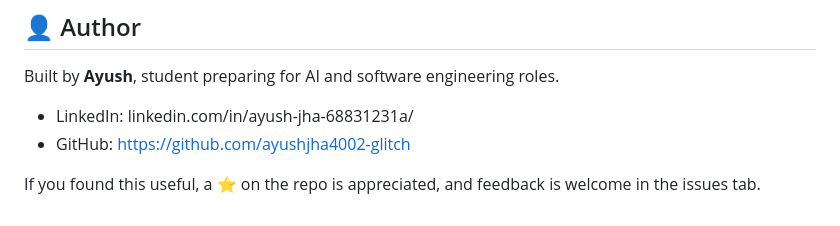
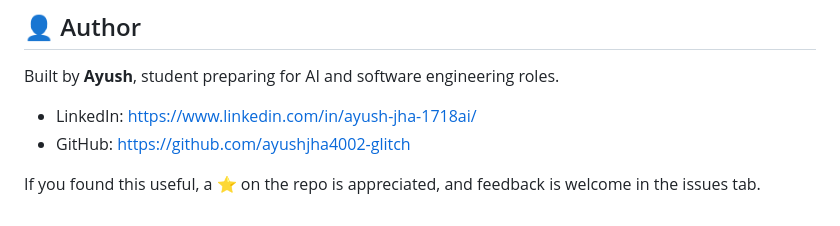
Before and after one commit to ayushjha4002-glitch/FakeNewsDector, a Markdown page: README.md, the part around the change. Rendered like a GitHub page.

```diff
--- a/README.md
+++ b/README.md
@@ -180,7 +180,7 @@ Claim Checker pushes further on the question *"how do you make an LLM's output t
 
 Built by **Ayush**, student preparing for AI and software engineering roles.
 
-- LinkedIn: linkedin.com/in/ayush-jha-68831231a/
+- LinkedIn: https://www.linkedin.com/in/ayush-jha-1718ai/
 - GitHub: https://github.com/ayushjha4002-glitch
 
 If you found this useful, a ⭐ on the repo is appreciated, and feedback is welcome in the issues tab.
```
